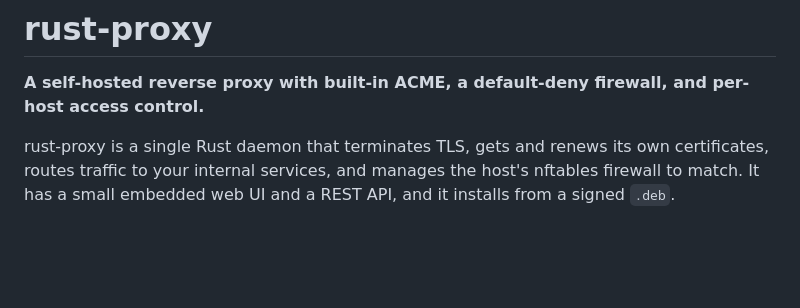
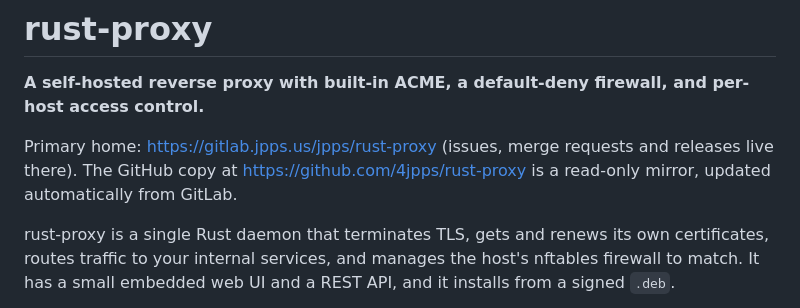
Before and after one commit to 4jpps/rust-proxy, a Markdown page: README.md, the part around the change. Drawn GitHub-style; blank space fills up the shorter version.

Commit message:
README: GitLab is the primary home, GitHub is a read-only mirror
Co-Authored-By: Claude Opus 5.5 <noreply@anthropic.com>
Claude-Session: https://claude.ai/code/session_01RrkpdazHeNLfbG9asMgcgR

```diff
--- a/README.md
+++ b/README.md
@@ -5,6 +5,8 @@
 # rust-proxy
 
 **A self-hosted reverse proxy with built-in ACME, a default-deny firewall, and per-host access control.**
+
+Primary home: https://gitlab.jpps.us/jpps/rust-proxy (issues, merge requests and releases live there). The GitHub copy at https://github.com/4jpps/rust-proxy is a read-only mirror, updated automatically from GitLab.
 
 rust-proxy is a single Rust daemon that terminates TLS, gets and renews
 its own certificates, routes traffic to your internal services, and
```
